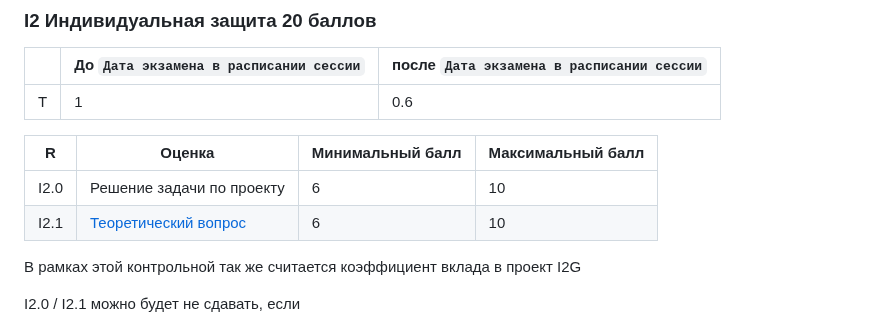
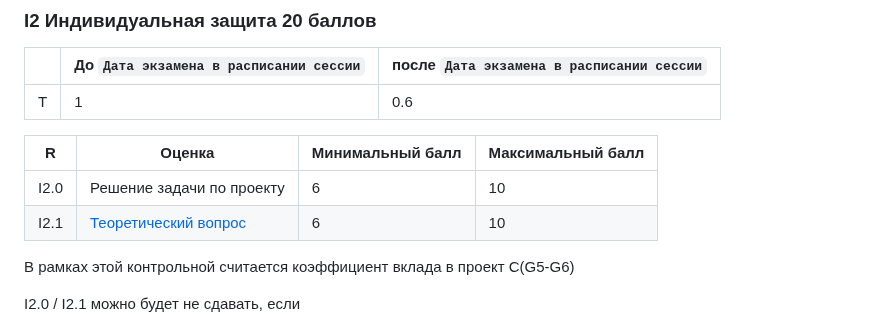
Before and after one commit to stepancar-web-programming/readme, a Markdown page: PROJECT.md, the part around the change. Drawn GitHub-style.

```diff
--- a/PROJECT.md
+++ b/PROJECT.md
@@ -281,7 +281,7 @@ https://github.com/stepancar-web-programming/readme/blob/master/projects.json
 |I2.0| Решение задачи по проекту | 6            | 10          |
 |I2.1| [Теоретический вопрос](./thereticalQuestions.mjs) | 6        | 10|
 
-В рамках этой контрольной так же считается коэффициент вклада в проект I2G
+В рамках этой контрольной считается коэффициент вклада в проект C(G5-G6)
 
 I2.0 / I2.1 можно будет не сдавать, если
 1) ваш контрибьюшн в проект  (C(G1-G4) + C(G5-G6)) / 2 >= 0.9
```
